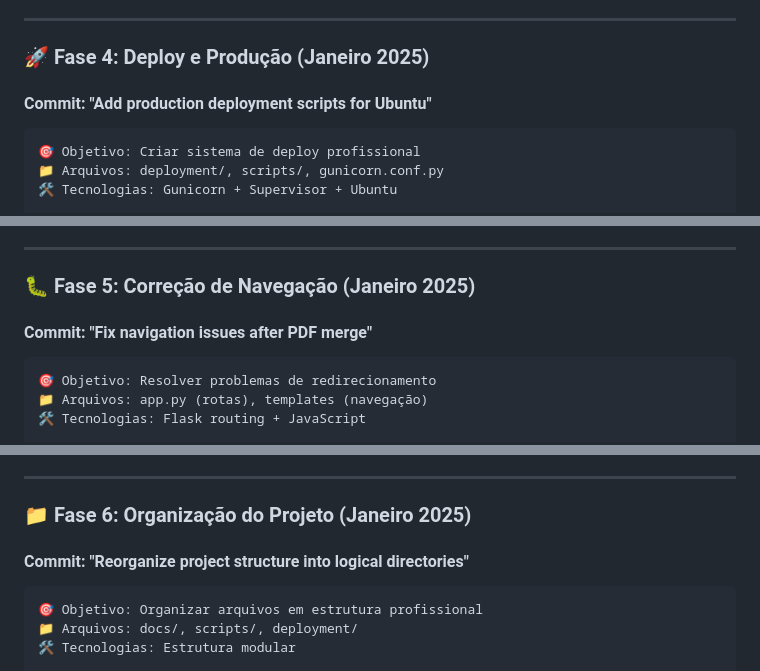
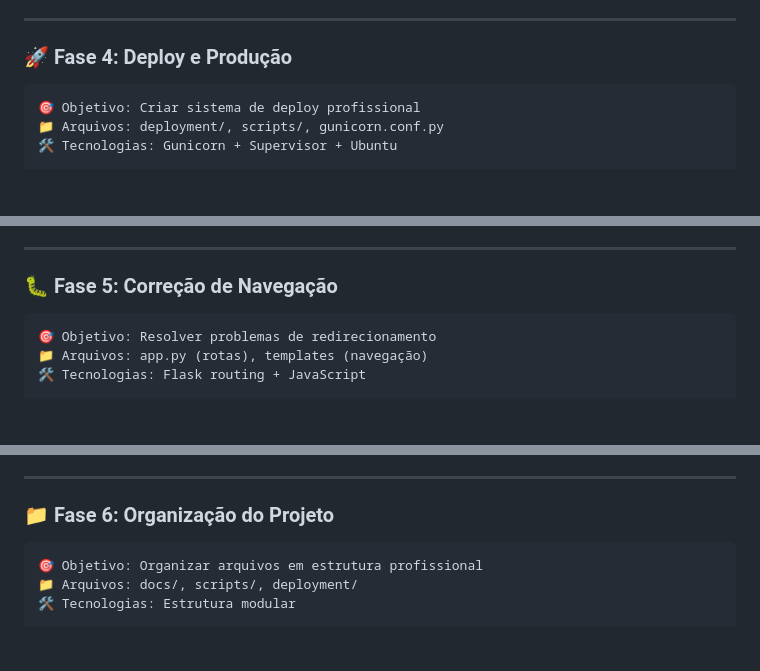
Before and after one commit to CaioteSouza/merger_pdf, a Markdown page: docs/DIARIO_DESENVOLVIMENTO.md, 3 parts joined by grey strips. GitHub-like rendering; blank space fills up the shorter version.

````diff
--- a/docs/DIARIO_DESENVOLVIMENTO.md
+++ b/docs/DIARIO_DESENVOLVIMENTO.md
@@ -98,9 +95,8 @@ Criar uma ferramenta local simples para unir PDFs que evoluiu para uma aplicaç
 
 ---
 
-### 🚀 **Fase 4: Deploy e Produção (Janeiro 2025)**
+### 🚀 **Fase 4: Deploy e Produção**
 
-#### **Commit: "Add production deployment scripts for Ubuntu"**
 ```
 🎯 Objetivo: Criar sistema de deploy profissional
 📁 Arquivos: deployment/, scripts/, gunicorn.conf.py
@@ -126,9 +122,8 @@ Criar uma ferramenta local simples para unir PDFs que evoluiu para uma aplicaç
 
 ---
 
-### 🐛 **Fase 5: Correção de Navegação (Janeiro 2025)**
+### 🐛 **Fase 5: Correção de Navegação**
 
-#### **Commit: "Fix navigation issues after PDF merge"**
 ```
 🎯 Objetivo: Resolver problemas de redirecionamento
 📁 Arquivos: app.py (rotas), templates (navegação)
@@ -153,9 +148,8 @@ Criar uma ferramenta local simples para unir PDFs que evoluiu para uma aplicaç
 
 ---
 
-### 📁 **Fase 6: Organização do Projeto (Janeiro 2025)**
+### 📁 **Fase 6: Organização do Projeto**
 
-#### **Commit: "Reorganize project structure into logical directories"**
 ```
 🎯 Objetivo: Organizar arquivos em estrutura profissional
 📁 Arquivos: docs/, scripts/, deployment/
````
Also changed, not shown: other parts of docs/DIARIO_DESENVOLVIMENTO.md (+9 -47 lines).
